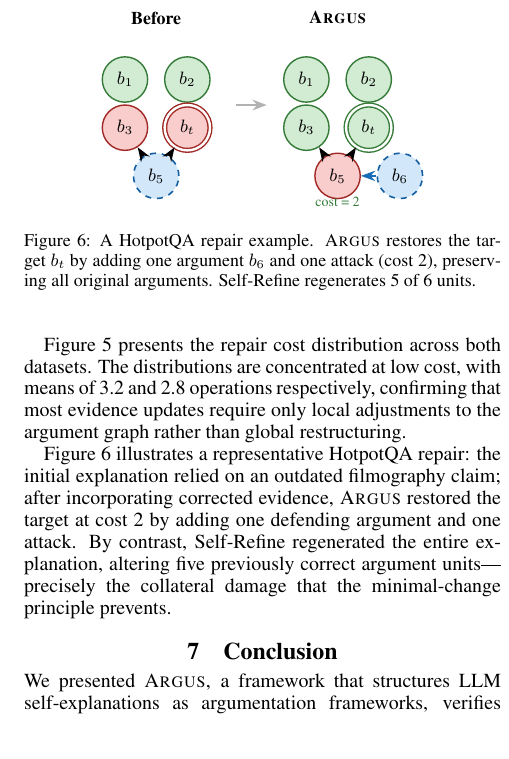
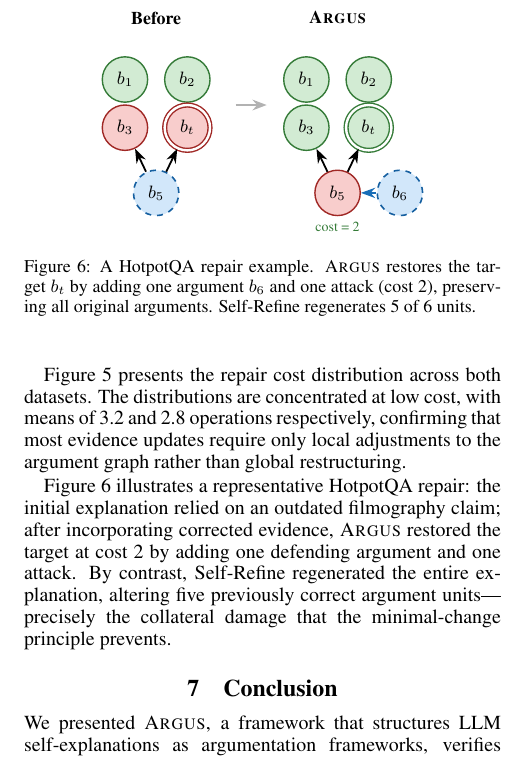
Before and after one commit to qqyjx/KR26, a LaTeX paper (paper/main.tex, which reads paper/sections/experiments.tex): part of one column of page 9 of 10, cut so that both start at the same text. Compiled offline with pdfLaTeX.

Commit message:
fix: Figure 6 node spacing — b5/a5 moved down to prevent arrow-circle overlap
Co-Authored-By: Claude Opus 4.6 <noreply@anthropic.com>

```diff
--- a/paper/sections/experiments.tex
+++ b/paper/sections/experiments.tex
@@ -208,12 +208,12 @@ Figure~\ref{fig:cost-dist} presents the repair cost distribution across both dat
   \node[acc node] (a2) at (3.75, 0.85) {$b_2$};
   \node[acc node] (a3) at (2.65, 0) {$b_3$};
   \node[acc node, tgt node] (at) at (3.75, 0) {$b_t$};
-  \node[rej node] (a5) at (3.2, -0.85) {$b_5$};
-  \node[new node] (a6) at (4.3, -0.85) {$b_6$};
+  \node[rej node] (a5) at (3.2, -1.15) {$b_5$};
+  \node[new node] (a6) at (4.3, -1.15) {$b_6$};
   \draw[att edge] (a5) -- (a3);
   \draw[att edge] (a5) -- (at);
   \draw[att edge, NewBlue!80!black, line width=1.1pt] (a6) -- (a5);
-  \node[font=\scriptsize, text=AccGreen!70!black] at (3.2, -1.3) {cost = 2};
+  \node[font=\scriptsize, text=AccGreen!70!black] at (3.2, -1.75) {cost = 2};
 \end{tikzpicture}
 \caption{A HotpotQA repair example. \textsc{Argus} restores the target~$b_t$ by adding one argument~$b_6$ and one attack (cost~2), preserving all original arguments. Self-Refine regenerates 5 of 6 units.}
 \label{fig:repair-example}
```
Also changed, not shown: paper/main.pdf, paper/sections/experiments.tex (2 more changed lines).
